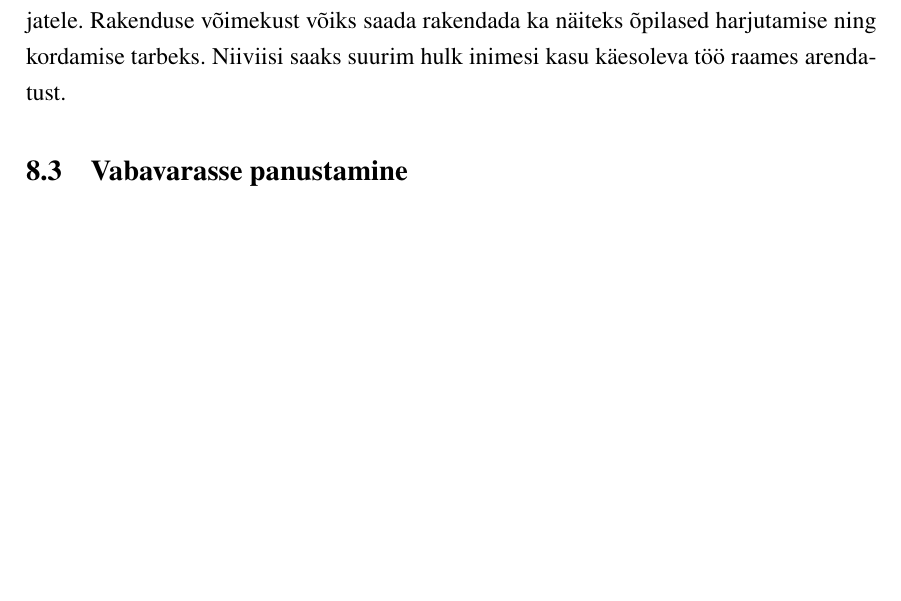
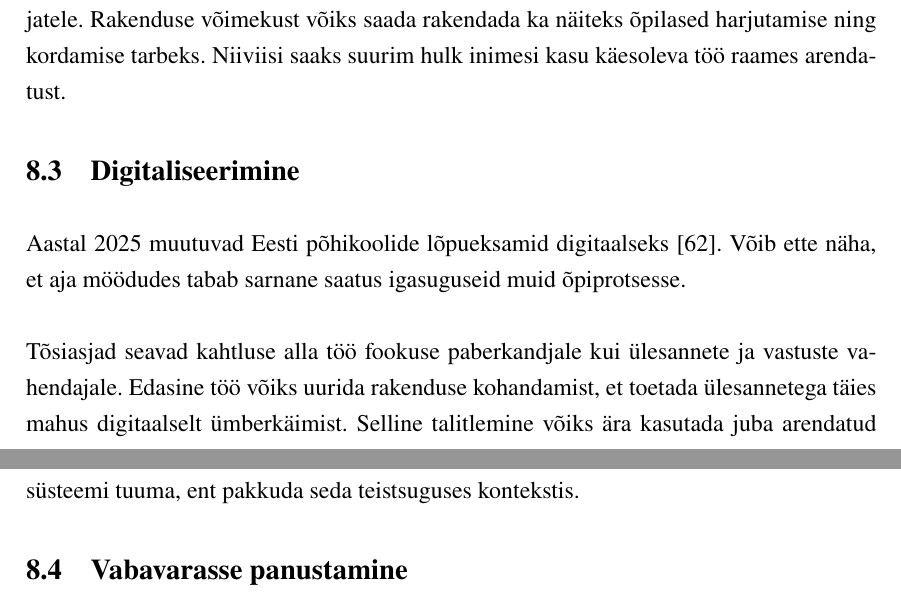
Before and after one commit to gekoke/thesis, a LaTeX thesis (src/thesis.tex, which reads src/chapters/future_work.tex): part of page 34 of 44 before the commit and two parts of pages 34 and 35 of 45 after it, the two joined at a grey line, cut so that both start at the same text, the shorter picture padded with empty space. Compiled offline with XeLaTeX.

Commit message:
fix(chapters): future work: describe possibility for digitization (#28)
* fix(chapters): future work: describe possibility for digitization

Fixes #26

* fix(chapters): future work: typo

```diff
--- a/src/chapters/future_work.tex
+++ b/src/chapters/future_work.tex
@@ -17,6 +17,11 @@ Tulemus vastab jaotises \ref{sec:functional-requirements} kirjeldatud nõutele.
 Tehtud töö eesmärk oli selge ja suunatud — hõlbustada õpetajate tööd. Ometi võiks töös arendatud leida laialdasemat rakendust.
 
 Ülesannete ja vastuste genereerimine ei peaks ilmtingimata olema suunatud vaid õpetajatele. Rakenduse võimekust võiks saada rakendada ka näiteks õpilased harjutamise ning kordamise tarbeks. Niiviisi saaks suurim hulk inimesi kasu käesoleva töö raames arendatust.
+\section{Digitaliseerimine}
+
+Aastal 2025 muutuvad Eesti põhikoolide lõpueksamid digitaalseks \cite{digital-exams}. Võib ette näha, et aja möödudes tabab sarnane saatus igasuguseid muid õpiprotsesse.
+
+Tõsiasjad seavad kahtluse alla töö fookuse paberkandjale kui ülesannete ja vastuste vahendajale. Edasine töö võiks uurida rakenduse kohandamist, et toetada ülesannetega täies mahus digitaalselt ümberkäimist. Selline talitlemine võiks ära kasutada juba arendatud süsteemi tuuma, ent pakkuda seda teistsuguses kontekstis.
 
 \section{Vabavarasse panustamine}
 
```
Also changed, not shown: src/references.bib (+6 -0 lines).
